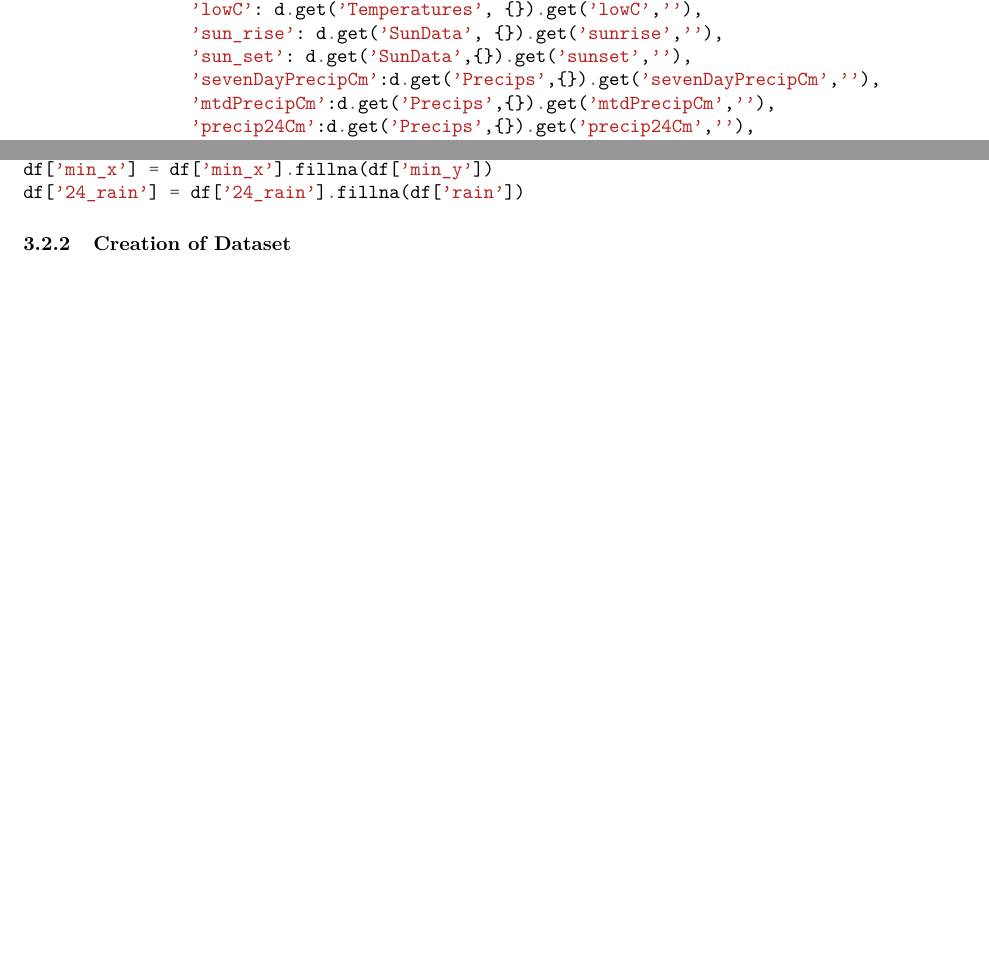
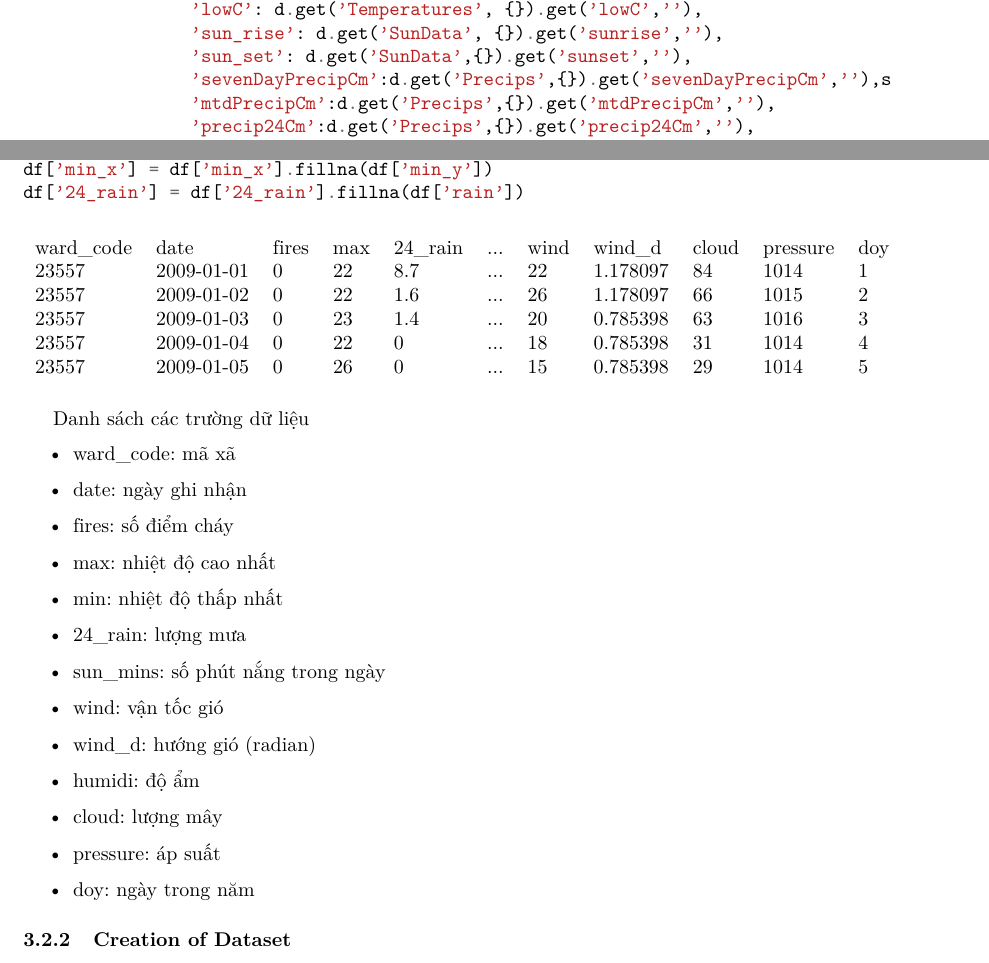
Before and after one commit to vanviethieuanh/CS114, a LaTeX document (DoAn/report.tex): two parts of pages 7 and 16 of 26, joined at a grey line, cut so that both start at the same text, the shorter picture padded with empty space. Compiled offline with pdfLaTeX.

Commit message:
Sample Finnal Data

```diff
--- a/DoAn/report.tex
+++ b/DoAn/report.tex
@@ -264,7 +262,7 @@ Việc còn lại là lấy ra và lưu lại dưới file csv. Sau đó lấy n
                 'lowC': d.get('Temperatures', {}).get('lowC',''),
                 'sun_rise': d.get('SunData', {}).get('sunrise',''),
                 'sun_set': d.get('SunData',{}).get('sunset',''),
-                'sevenDayPrecipCm':d.get('Precips',{}).get('sevenDayPrecipCm',''),
+                'sevenDayPrecipCm':d.get('Precips',{}).get('sevenDayPrecipCm',''),s
                 'mtdPrecipCm':d.get('Precips',{}).get('mtdPrecipCm',''),
                 'precip24Cm':d.get('Precips',{}).get('precip24Cm',''),
             }
@@ -713,6 +711,35 @@ df['max_x'] = df['max_x'].fillna(df['max_y'])
 df['min_x'] = df['min_x'].fillna(df['min_y'])
 df['24_rain'] = df['24_rain'].fillna(df['rain'])
 \end{minted}
+
+\begin{table}[H]
+	\begin{tabular}{lllllllllll}
+		ward\_code & date       & fires & max & 24\_rain & ... & wind & wind\_d  & cloud & pressure & doy \\
+		23557      & 2009-01-01 & 0     & 22  & 8.7      & ... & 22   & 1.178097 & 84    & 1014     & 1   \\
+		23557      & 2009-01-02 & 0     & 22  & 1.6      & ... & 26   & 1.178097 & 66    & 1015     & 2   \\
+		23557      & 2009-01-03 & 0     & 23  & 1.4      & ... & 20   & 0.785398 & 63    & 1016     & 3   \\
+		23557      & 2009-01-04 & 0     & 22  & 0        & ... & 18   & 0.785398 & 31    & 1014     & 4   \\
+		23557      & 2009-01-05 & 0     & 26  & 0        & ... & 15   & 0.785398 & 29    & 1014     & 5
+	\end{tabular}
+\end{table}
+
+Danh sách các trường dữ liệu
+
+\begin{itemize}
+	\item ward\_code: mã xã
+	\item date: ngày ghi nhận
+	\item fires: số điểm cháy
+	\item max: nhiệt độ cao nhất
+	\item min: nhiệt độ thấp nhất
+	\item 24\_rain: lượng mưa
+	\item sun\_mins: số phút nắng trong ngày
+	\item wind: vận tốc gió
+	\item wind\_d: hướng gió (radian)
+	\item humidi: độ ẩm
+	\item cloud: lượng mây
+	\item pressure: áp suất
+	\item doy: ngày trong năm
+\end{itemize}
 
 \subsubsection{Creation of Dataset}
 
```
Also changed, not shown: DoAn/chuyennganh.csv (added, +31 -0 lines), DoAn/report.tex (2 more changed lines), 2 other files.
